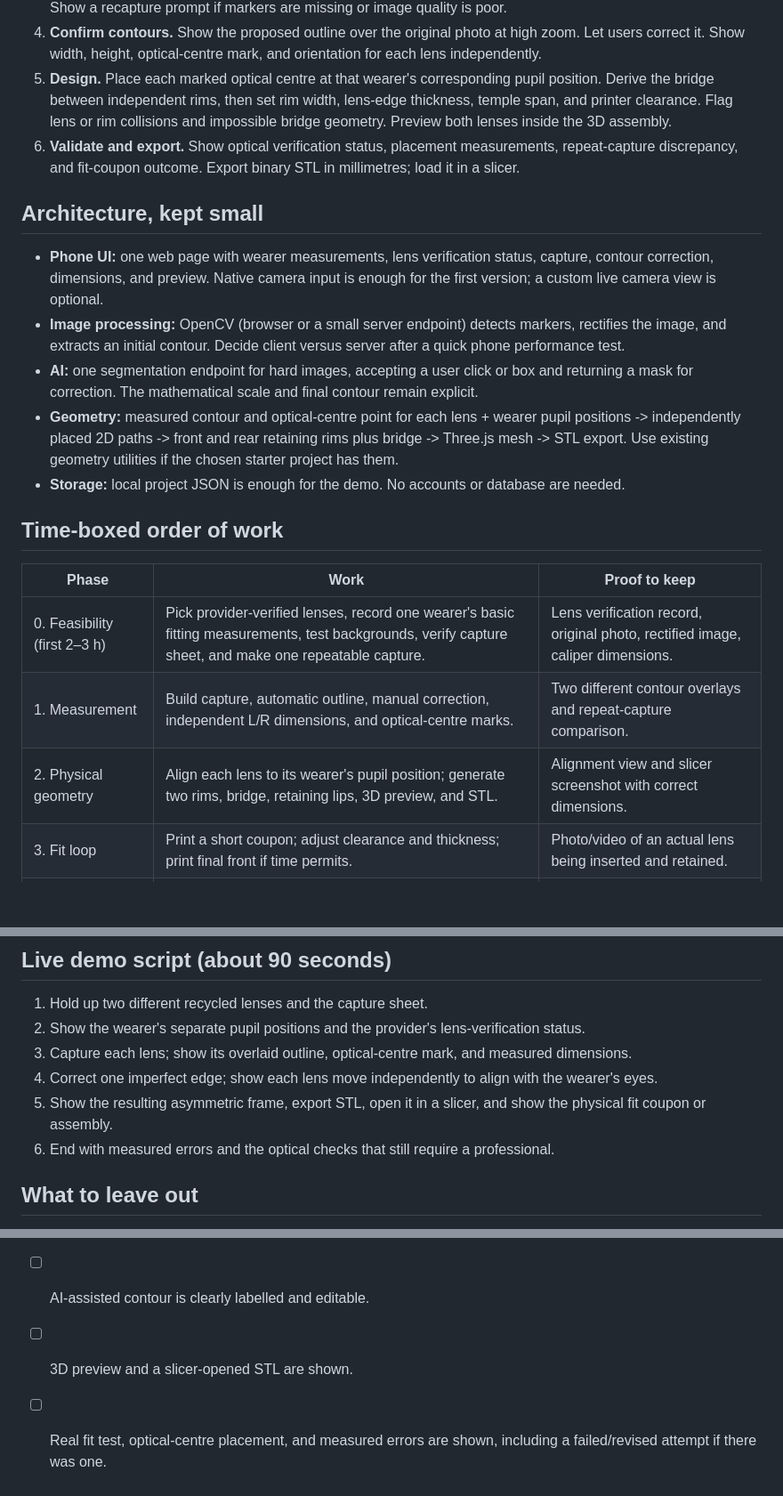
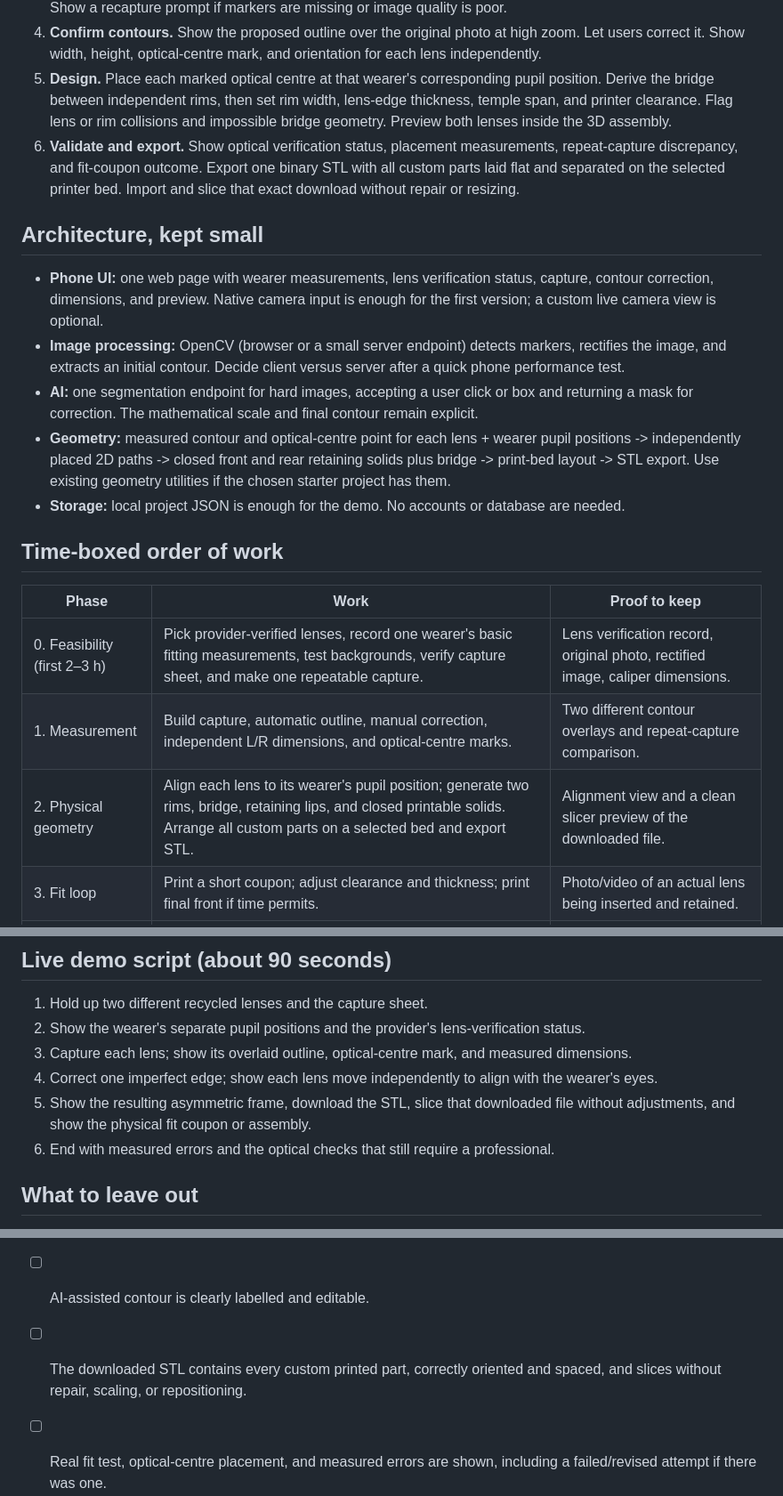
Before and after one commit to zajalist/optiframe, a Markdown page: docs/build-plan.md, 3 parts joined by grey strips. Shown at 89% size. Rendered like a GitHub page; blank space fills up the shorter version.

Commit message:
Require slicer-ready printable export in docs/build-plan.md

```diff
--- a/docs/build-plan.md
+++ b/docs/build-plan.md
@@ -11,14 +11,14 @@
 3. **Capture on phone.** Photograph one lens at a time. Four markers around it establish scale and perspective. Show a recapture prompt if markers are missing or image quality is poor.
 4. **Confirm contours.** Show the proposed outline over the original photo at high zoom. Let users correct it. Show width, height, optical-centre mark, and orientation for each lens independently.
 5. **Design.** Place each marked optical centre at that wearer's corresponding pupil position. Derive the bridge between independent rims, then set rim width, lens-edge thickness, temple span, and printer clearance. Flag lens or rim collisions and impossible bridge geometry. Preview both lenses inside the 3D assembly.
-6. **Validate and export.** Show optical verification status, placement measurements, repeat-capture discrepancy, and fit-coupon outcome. Export binary STL in millimetres; load it in a slicer.
+6. **Validate and export.** Show optical verification status, placement measurements, repeat-capture discrepancy, and fit-coupon outcome. Export one binary STL with all custom parts laid flat and separated on the selected printer bed. Import and slice that exact download without repair or resizing.
 
 ## Architecture, kept small
 
 - **Phone UI:** one web page with wearer measurements, lens verification status, capture, contour correction, dimensions, and preview. Native camera input is enough for the first version; a custom live camera view is optional.
 - **Image processing:** OpenCV (browser or a small server endpoint) detects markers, rectifies the image, and extracts an initial contour. Decide client versus server after a quick phone performance test.
 - **AI:** one segmentation endpoint for hard images, accepting a user click or box and returning a mask for correction. The mathematical scale and final contour remain explicit.
-- **Geometry:** measured contour and optical-centre point for each lens + wearer pupil positions -> independently placed 2D paths -> front and rear retaining rims plus bridge -> Three.js mesh -> STL export. Use existing geometry utilities if the chosen starter project has them.
+- **Geometry:** measured contour and optical-centre point for each lens + wearer pupil positions -> independently placed 2D paths -> closed front and rear retaining solids plus bridge -> print-bed layout -> STL export. Use existing geometry utilities if the chosen starter project has them.
 - **Storage:** local project JSON is enough for the demo. No accounts or database are needed.
 
 ## Time-boxed order of work
@@ -27,7 +27,7 @@
 | --- | --- | --- |
 | 0. Feasibility (first 2–3 h) | Pick provider-verified lenses, record one wearer's basic fitting measurements, test backgrounds, verify capture sheet, and make one repeatable capture. | Lens verification record, original photo, rectified image, caliper dimensions. |
 | 1. Measurement | Build capture, automatic outline, manual correction, independent L/R dimensions, and optical-centre marks. | Two different contour overlays and repeat-capture comparison. |
-| 2. Physical geometry | Align each lens to its wearer's pupil position; generate two rims, bridge, retaining lips, 3D preview, and STL. | Alignment view and slicer screenshot with correct dimensions. |
+| 2. Physical geometry | Align each lens to its wearer's pupil position; generate two rims, bridge, retaining lips, and closed printable solids. Arrange all custom parts on a selected bed and export STL. | Alignment view and a clean slicer preview of the downloaded file. |
 | 3. Fit loop | Print a short coupon; adjust clearance and thickness; print final front if time permits. | Photo/video of an actual lens being inserted and retained. |
 | 4. AI and presentation | Add AI segmentation to difficult photos, then polish the before/after story and demo. | Saved example where AI helps and user can correct it. |
 
@@ -39,7 +39,7 @@ If the first capture cannot achieve a clean repeatable contour quickly, switch t
 2. Show the wearer's separate pupil positions and the provider's lens-verification status.
 3. Capture each lens; show its overlaid outline, optical-centre mark, and measured dimensions.
 4. Correct one imperfect edge; show each lens move independently to align with the wearer's eyes.
-5. Show the resulting asymmetric frame, export STL, open it in a slicer, and show the physical fit coupon or assembly.
+5. Show the resulting asymmetric frame, download the STL, slice that downloaded file without adjustments, and show the physical fit coupon or assembly.
 6. End with measured errors and the optical checks that still require a professional.
 
 ## What to leave out
@@ -53,5 +53,5 @@ Gaussian splats, full 3D lens reconstruction, face scanning, automatic prescript
 - [ ] Two genuinely different measured contours feed the design.
 - [ ] Scale reference and dimensions are shown in millimetres.
 - [ ] AI-assisted contour is clearly labelled and editable.
-- [ ] 3D preview and a slicer-opened STL are shown.
+- [ ] The downloaded STL contains every custom printed part, correctly oriented and spaced, and slices without repair, scaling, or repositioning.
 - [ ] Real fit test, optical-centre placement, and measured errors are shown, including a failed/revised attempt if there was one.
```
